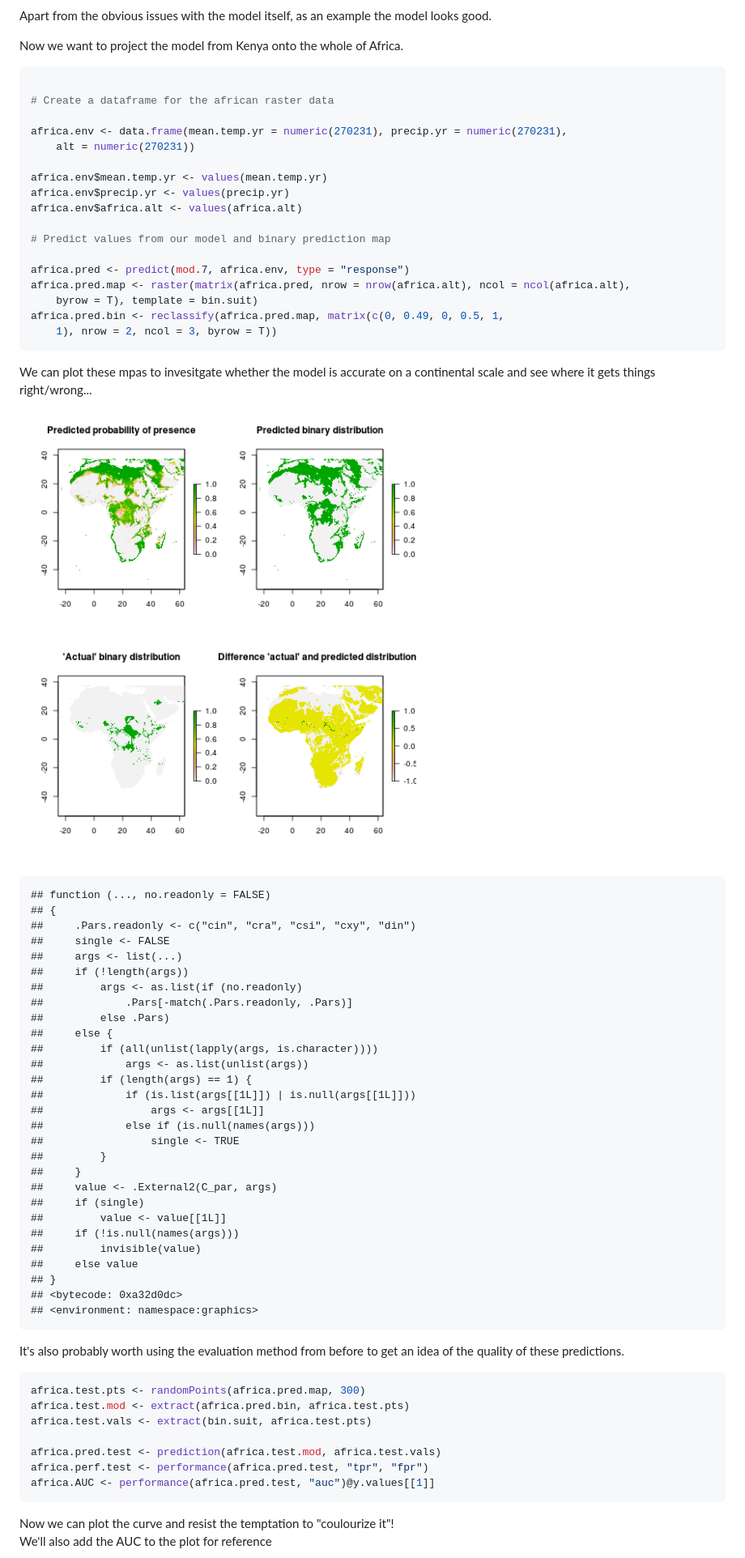
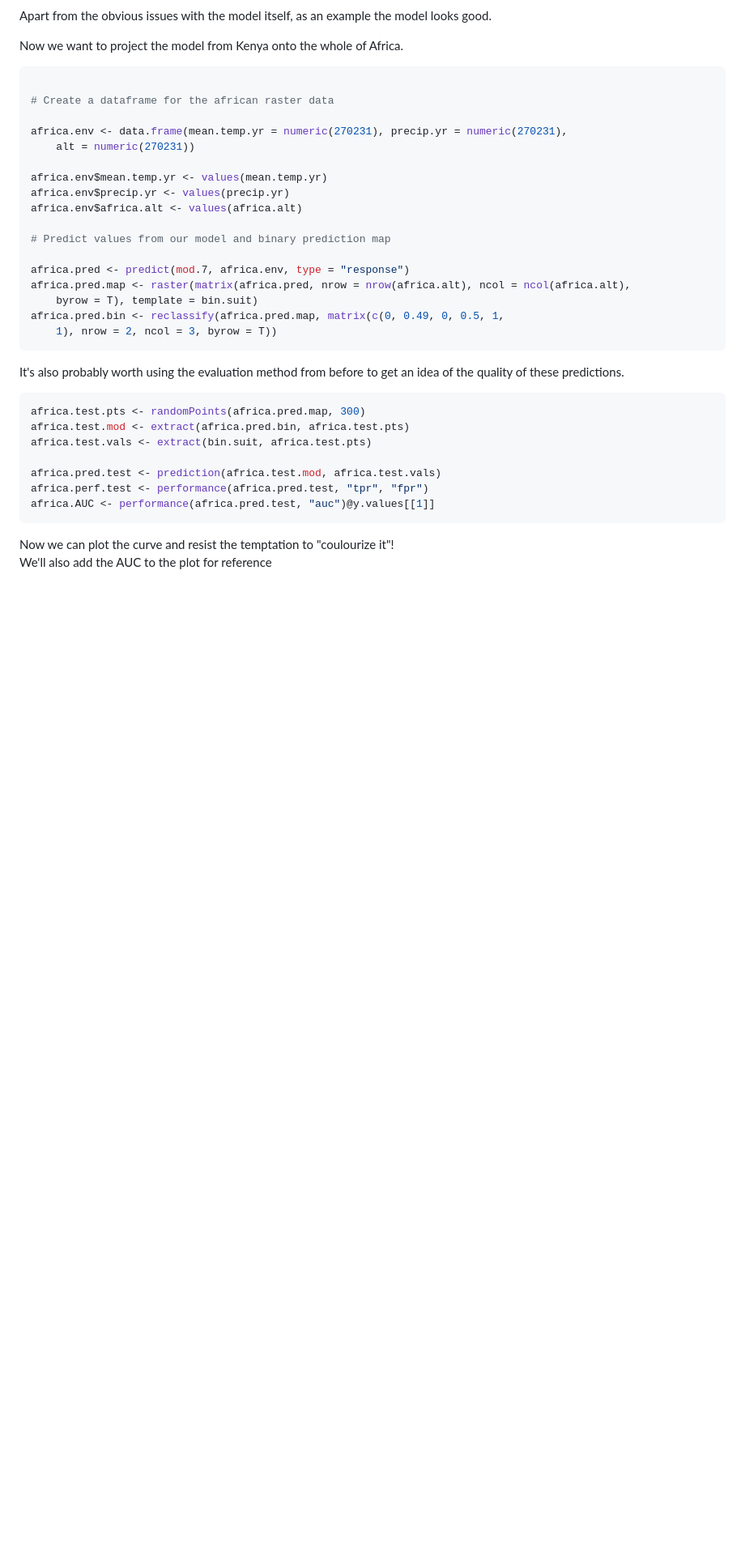
Before and after one commit to Mattgeary/SDM_simulations, a Markdown page: example_sim.md, the part around the change printed below. Shown: that part at 81% size. GitHub-like rendering; blank space fills up the shorter version.

````diff
--- a/example_sim.md
+++ b/example_sim.md
@@ -270,42 +270,6 @@ africa.pred.bin <- reclassify(africa.pred.map, matrix(c(0, 0.49, 0, 0.5, 1,
 ```
 
 
-We can plot these mpas to invesitgate whether the model is accurate on a continental scale and see where it gets things right/wrong...
-
-![plot of chunk unnamed-chunk-18](figure/unnamed-chunk-18.png)
-
-```
-## function (..., no.readonly = FALSE)
-## {
-##     .Pars.readonly <- c("cin", "cra", "csi", "cxy", "din")
-##     single <- FALSE
-##     args <- list(...)
-##     if (!length(args))
-##         args <- as.list(if (no.readonly)
-##             .Pars[-match(.Pars.readonly, .Pars)]
-##         else .Pars)
-##     else {
-##         if (all(unlist(lapply(args, is.character))))
-##             args <- as.list(unlist(args))
-##         if (length(args) == 1) {
-##             if (is.list(args[[1L]]) | is.null(args[[1L]]))
-##                 args <- args[[1L]]
-##             else if (is.null(names(args)))
-##                 single <- TRUE
-##         }
-##     }
-##     value <- .External2(C_par, args)
-##     if (single)
-##         value <- value[[1L]]
-##     if (!is.null(names(args)))
-##         invisible(value)
-##     else value
-## }
-## <bytecode: 0xa32d0dc>
-## <environment: namespace:graphics>
-```
-
-
 It's also probably worth using the evaluation method from before to get an idea of the quality of these predictions.
 
 
````
Also changed, not shown: other parts of example_sim.md (+15 -15 lines), figure/unnamed-chunk-14.png, figure/unnamed-chunk-16.png, figure/unnamed-chunk-19.png, figure/unnamed-chunk-20.png, figure/unnamed-chunk-8.png, 3 other files.
